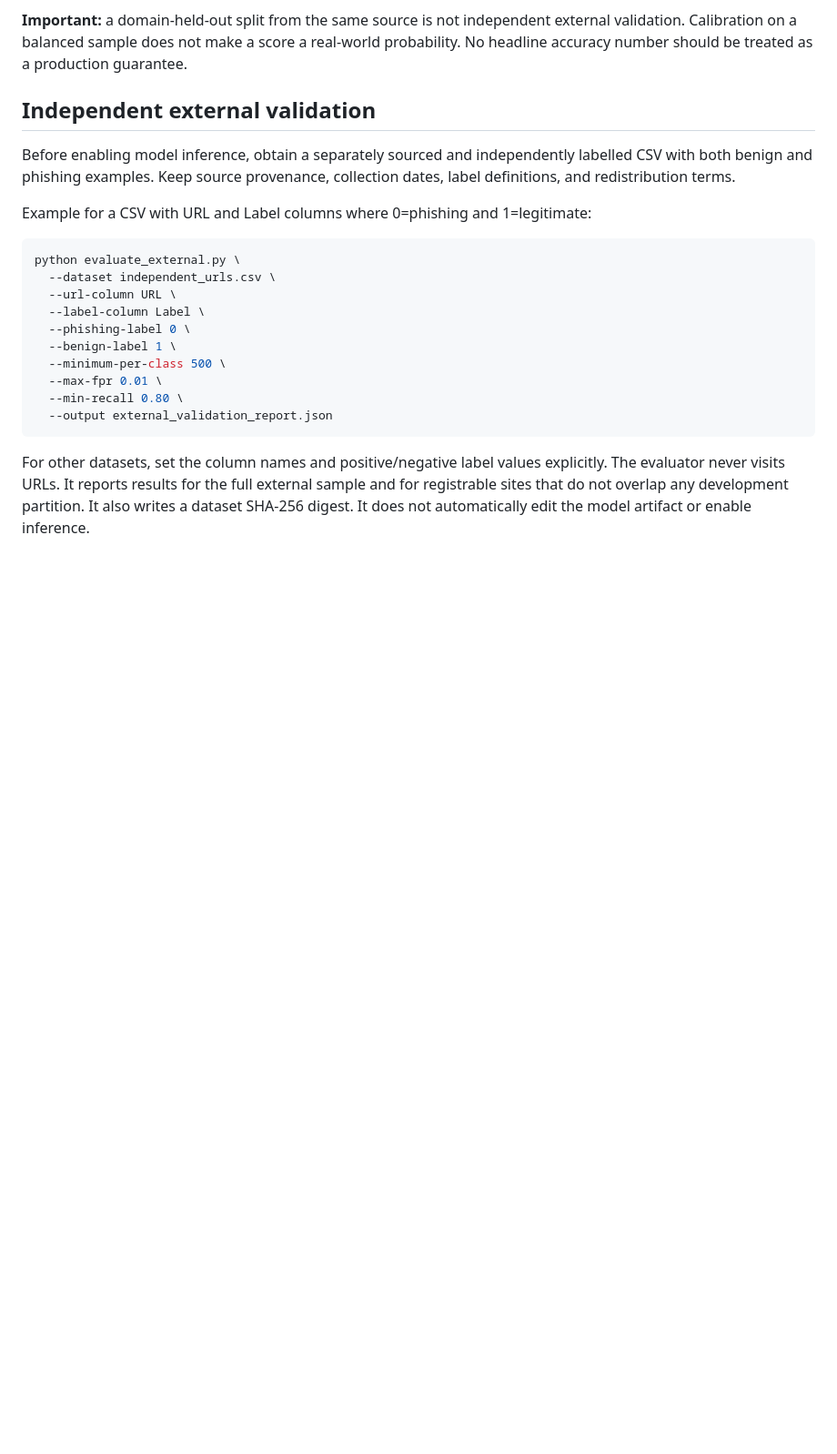
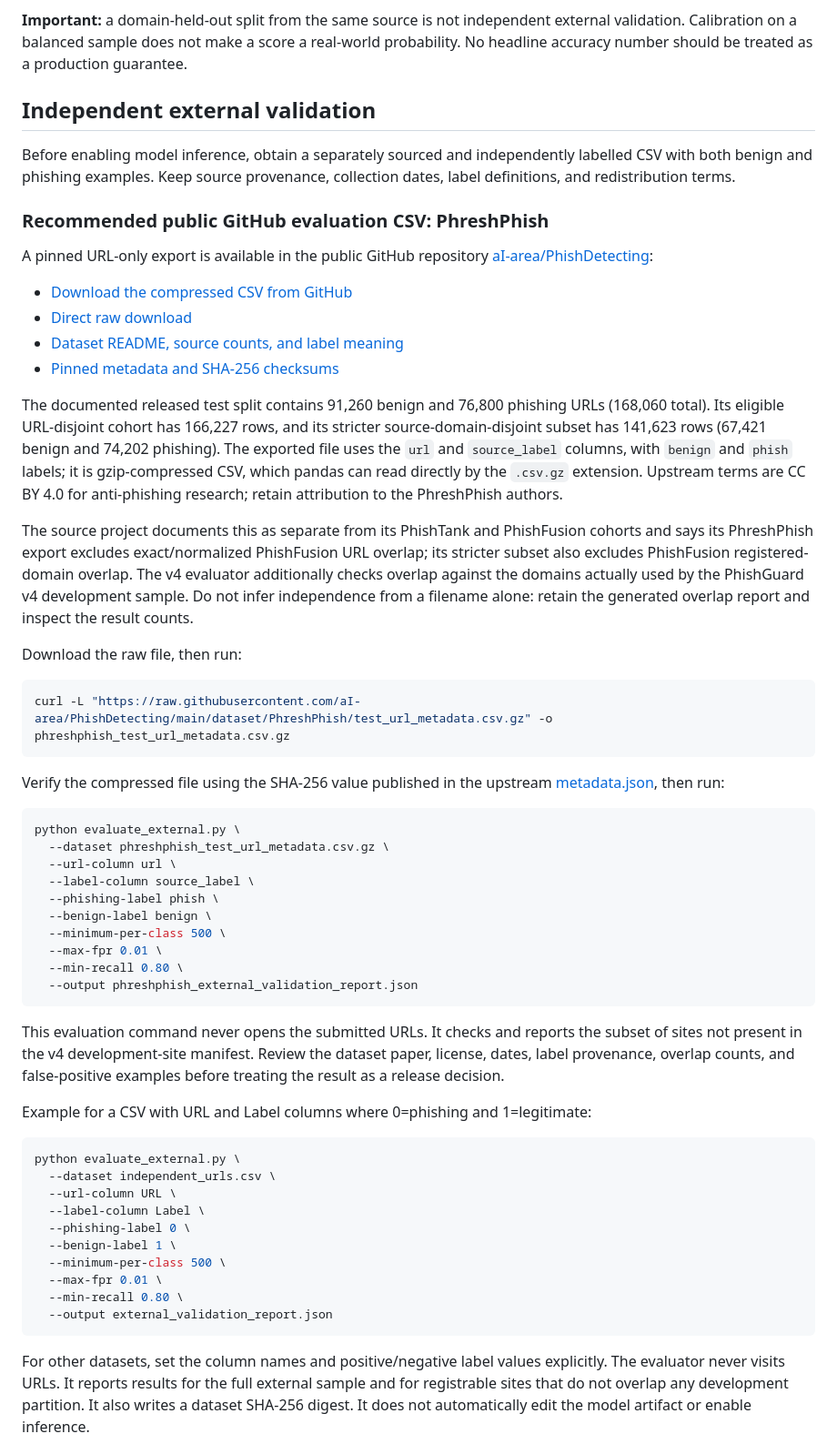
Before and after one commit to abhinavcse-er/Url-based-phishing-detection-system, a Markdown page: README.md, the part around the change. Shown at 91% size. Drawn GitHub-style; blank space fills up the shorter version.

Commit message:
Document PhreshPhish GitHub CSV for external validation

```diff
--- a/README.md
+++ b/README.md
@@ -67,6 +67,42 @@ The source data is a balanced sample from the public [Phishing URL Dataset by Ra
 ## Independent external validation
 
 Before enabling model inference, obtain a separately sourced and independently labelled CSV with both benign and phishing examples. Keep source provenance, collection dates, label definitions, and redistribution terms.
+
+### Recommended public GitHub evaluation CSV: PhreshPhish
+
+A pinned URL-only export is available in the public GitHub repository [aI-area/PhishDetecting](https://github.com/aI-area/PhishDetecting):
+
+- [Download the compressed CSV from GitHub](https://github.com/aI-area/PhishDetecting/blob/main/dataset/PhreshPhish/test_url_metadata.csv.gz)
+- [Direct raw download](https://raw.githubusercontent.com/aI-area/PhishDetecting/main/dataset/PhreshPhish/test_url_metadata.csv.gz)
+- [Dataset README, source counts, and label meaning](https://github.com/aI-area/PhishDetecting/blob/main/dataset/PhreshPhish/README.md)
+- [Pinned metadata and SHA-256 checksums](https://github.com/aI-area/PhishDetecting/blob/main/dataset/PhreshPhish/metadata.json)
+
+The documented released test split contains 91,260 benign and 76,800 phishing URLs (168,060 total). Its eligible URL-disjoint cohort has 166,227 rows, and its stricter source-domain-disjoint subset has 141,623 rows (67,421 benign and 74,202 phishing). The exported file uses the `url` and `source_label` columns, with `benign` and `phish` labels; it is gzip-compressed CSV, which pandas can read directly by the `.csv.gz` extension. Upstream terms are CC BY 4.0 for anti-phishing research; retain attribution to the PhreshPhish authors.
+
+The source project documents this as separate from its PhishTank and PhishFusion cohorts and says its PhreshPhish export excludes exact/normalized PhishFusion URL overlap; its stricter subset also excludes PhishFusion registered-domain overlap. The v4 evaluator additionally checks overlap against the domains actually used by the PhishGuard v4 development sample. Do not infer independence from a filename alone: retain the generated overlap report and inspect the result counts.
+
+Download the raw file, then run:
+
+~~~bash
+curl -L "https://raw.githubusercontent.com/aI-area/PhishDetecting/main/dataset/PhreshPhish/test_url_metadata.csv.gz" -o phreshphish_test_url_metadata.csv.gz
+~~~
+
+Verify the compressed file using the SHA-256 value published in the upstream [metadata.json](https://github.com/aI-area/PhishDetecting/blob/main/dataset/PhreshPhish/metadata.json), then run:
+
+~~~bash
+python evaluate_external.py \
+  --dataset phreshphish_test_url_metadata.csv.gz \
+  --url-column url \
+  --label-column source_label \
+  --phishing-label phish \
+  --benign-label benign \
+  --minimum-per-class 500 \
+  --max-fpr 0.01 \
+  --min-recall 0.80 \
+  --output phreshphish_external_validation_report.json
+~~~
+
+This evaluation command never opens the submitted URLs. It checks and reports the subset of sites not present in the v4 development-site manifest. Review the dataset paper, license, dates, label provenance, overlap counts, and false-positive examples before treating the result as a release decision.
 
 Example for a CSV with URL and Label columns where 0=phishing and 1=legitimate:
 
```
